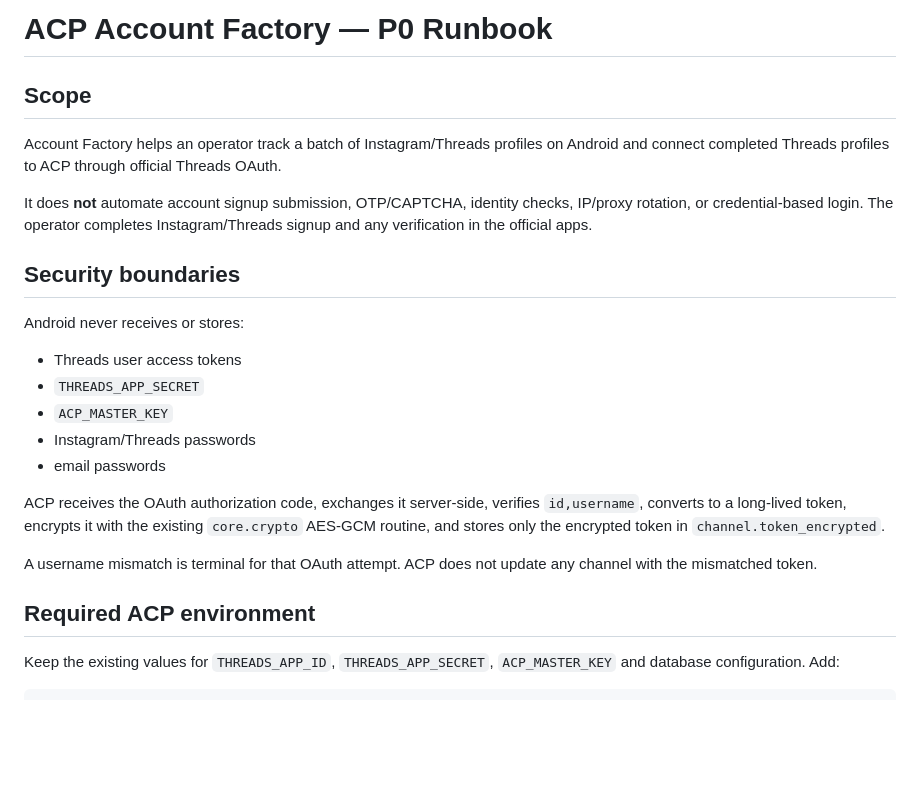
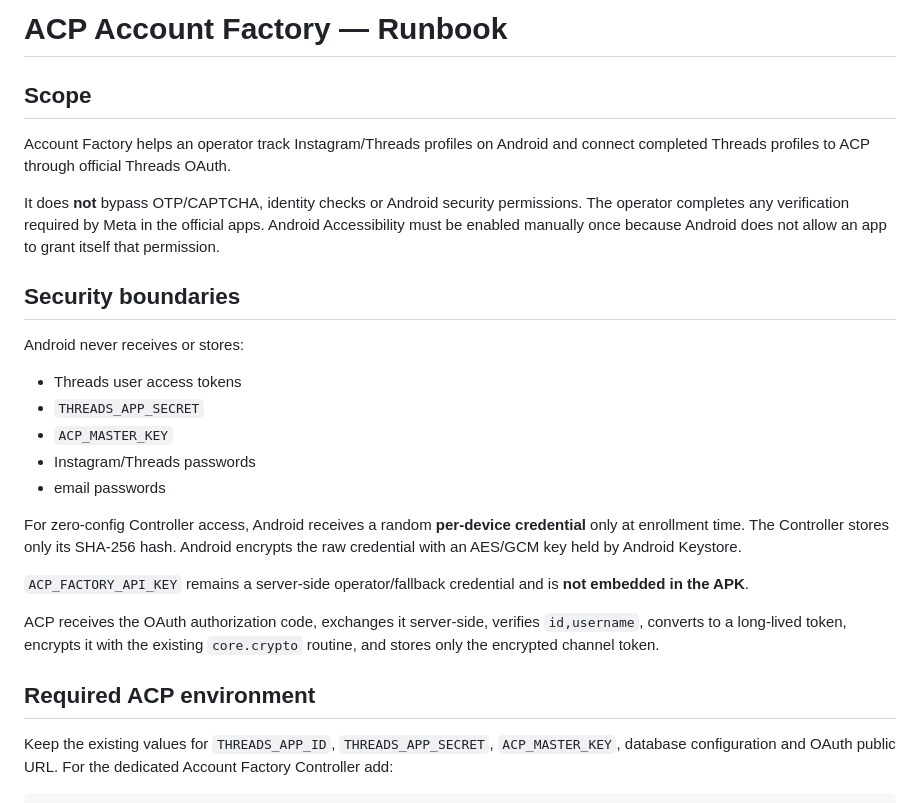
Before and after one commit to luongdo03x-byte/acp-affiliate-pipeline, a Markdown page: docs/ACP_ACCOUNT_FACTORY_RUNBOOK.md, the part around one of its changes. Rendered like a GitHub page; blank space fills up the shorter version.

````diff
--- a/docs/ACP_ACCOUNT_FACTORY_RUNBOOK.md
+++ b/docs/ACP_ACCOUNT_FACTORY_RUNBOOK.md
@@ -1,10 +1,10 @@
-# ACP Account Factory — P0 Runbook
+# ACP Account Factory — Runbook
 
 ## Scope
 
-Account Factory helps an operator track a batch of Instagram/Threads profiles on Android and connect completed Threads profiles to ACP through official Threads OAuth.
+Account Factory helps an operator track Instagram/Threads profiles on Android and connect completed Threads profiles to ACP through official Threads OAuth.
 
-It does **not** automate account signup submission, OTP/CAPTCHA, identity checks, IP/proxy rotation, or credential-based login. The operator completes Instagram/Threads signup and any verification in the official apps.
+It does **not** bypass OTP/CAPTCHA, identity checks or Android security permissions. The operator completes any verification required by Meta in the official apps. Android Accessibility must be enabled manually once because Android does not allow an app to grant itself that permission.
 
 ## Security boundaries
 
@@ -16,12 +16,14 @@ Android never receives or stores:
 - Instagram/Threads passwords
 - email passwords
 
-ACP receives the OAuth authorization code, exchanges it server-side, verifies `id,username`, converts to a long-lived token, encrypts it with the existing `core.crypto` AES-GCM routine, and stores only the encrypted token in `channel.token_encrypted`.
+For zero-config Controller access, Android receives a random **per-device credential** only at enrollment time. The Controller stores only its SHA-256 hash. Android encrypts the raw credential with an AES/GCM key held by Android Keystore.
 
-A username mismatch is terminal for that OAuth attempt. ACP does not update any channel with the mismatched token.
+`ACP_FACTORY_API_KEY` remains a server-side operator/fallback credential and is **not embedded in the APK**.
+
+ACP receives the OAuth authorization code, exchanges it server-side, verifies `id,username`, converts to a long-lived token, encrypts it with the existing `core.crypto` routine, and stores only the encrypted channel token.
 
 ## Required ACP environment
 
-Keep the existing values for `THREADS_APP_ID`, `THREADS_APP_SECRET`, `ACP_MASTER_KEY` and database configuration. Add:
+Keep the existing values for `THREADS_APP_ID`, `THREADS_APP_SECRET`, `ACP_MASTER_KEY`, database configuration and OAuth public URL. For the dedicated Account Factory Controller add:
 
 ```bash
````
Also changed, not shown: other parts of docs/ACP_ACCOUNT_FACTORY_RUNBOOK.md (+102 -63 lines).
